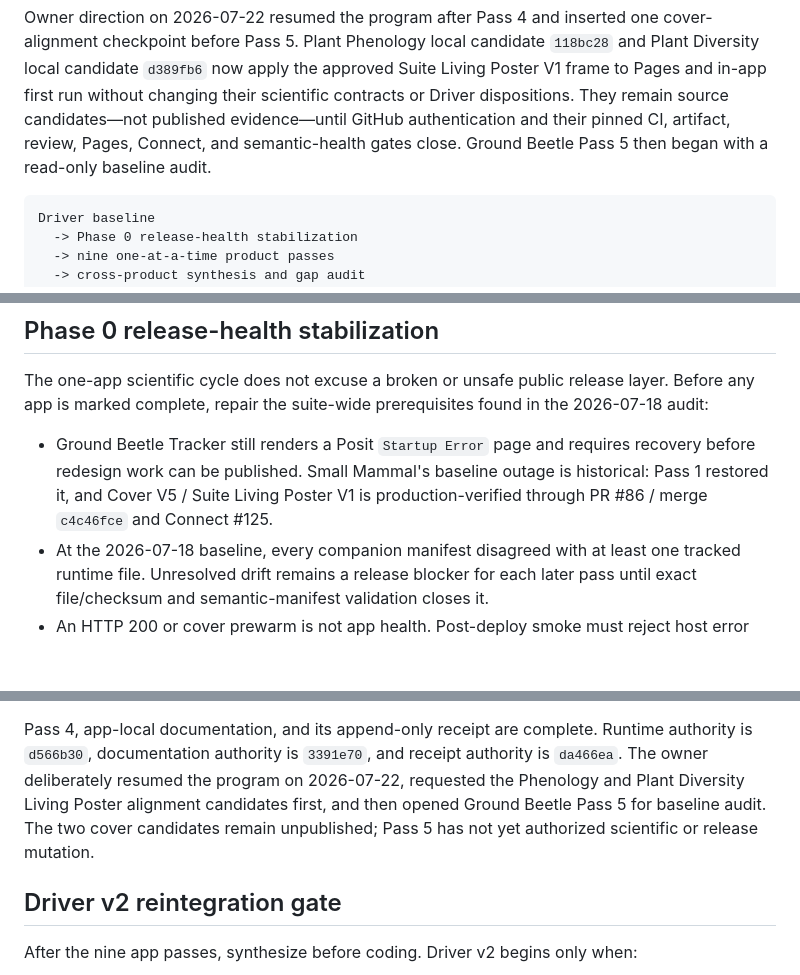
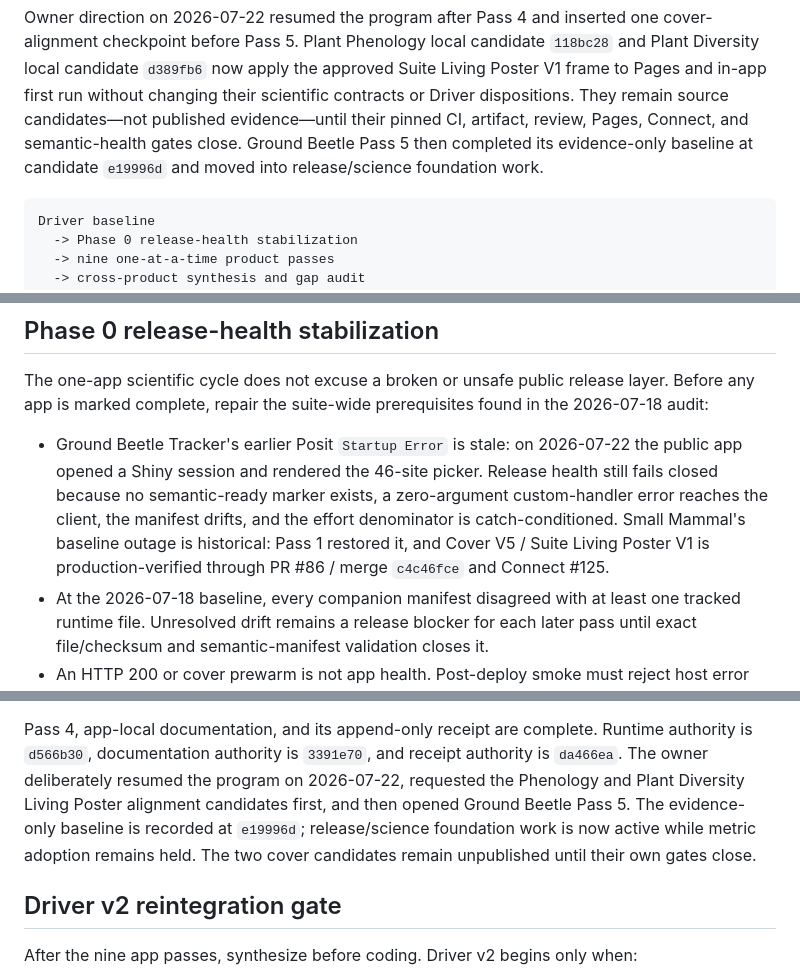
Before and after one commit to tgilbert14/NEON-Driver-Cascade, a Markdown page: docs/NEON-SUITE-LEARNING-LOOP.md, 3 parts joined by grey strips. Rendered like a GitHub page; blank space fills up the shorter version.

Commit message:
Record Ground Beetle baseline evidence

````diff
--- a/docs/NEON-SUITE-LEARNING-LOOP.md
+++ b/docs/NEON-SUITE-LEARNING-LOOP.md
@@ -54,9 +54,9 @@ cover-alignment checkpoint before Pass 5. Plant Phenology local candidate
 `118bc28` and Plant Diversity local candidate `d389fb6` now apply the approved
 Suite Living Poster V1 frame to Pages and in-app first run without changing their
 scientific contracts or Driver dispositions. They remain source candidates—not
-published evidence—until GitHub authentication and their pinned CI, artifact,
-review, Pages, Connect, and semantic-health gates close. Ground Beetle Pass 5 then
-began with a read-only baseline audit.
+published evidence—until their pinned CI, artifact, review, Pages, Connect, and
+semantic-health gates close. Ground Beetle Pass 5 then completed its evidence-only
+baseline at candidate `e19996d` and moved into release/science foundation work.
 
 ```text
 Driver baseline
@@ -80,10 +80,13 @@ The one-app scientific cycle does not excuse a broken or unsafe public release
 layer. Before any app is marked complete, repair the suite-wide prerequisites found
 in the 2026-07-18 audit:
 
-- Ground Beetle Tracker still renders a Posit `Startup Error` page and requires
-  recovery before redesign work can be published. Small Mammal's baseline outage
-  is historical: Pass 1 restored it, and Cover V5 / Suite Living Poster V1 is
-  production-verified through PR #86 / merge `c4c46fce` and Connect #125.
+- Ground Beetle Tracker's earlier Posit `Startup Error` is stale: on 2026-07-22 the
+  public app opened a Shiny session and rendered the 46-site picker. Release health
+  still fails closed because no semantic-ready marker exists, a zero-argument
+  custom-handler error reaches the client, the manifest drifts, and the effort
+  denominator is catch-conditioned. Small Mammal's baseline outage is historical:
+  Pass 1 restored it, and Cover V5 / Suite Living Poster V1 is production-verified
+  through PR #86 / merge `c4c46fce` and Connect #125.
 - At the 2026-07-18 baseline, every companion manifest disagreed with at least one
   tracked runtime file. Unresolved drift remains a release blocker for each later
   pass until exact file/checksum and semantic-manifest validation closes it.
@@ -277,8 +281,10 @@ Pass 4, app-local documentation, and its append-only receipt are complete. Runti
 authority is `d566b30`, documentation authority is `3391e70`, and receipt authority
 is `da466ea`. The owner deliberately resumed the program on 2026-07-22, requested
 the Phenology and Plant Diversity Living Poster alignment candidates first, and
-then opened Ground Beetle Pass 5 for baseline audit. The two cover candidates
-remain unpublished; Pass 5 has not yet authorized scientific or release mutation.
+then opened Ground Beetle Pass 5. The evidence-only baseline is recorded at
+`e19996d`; release/science foundation work is now active while metric adoption
+remains held. The two cover candidates remain unpublished until their own gates
+close.
 
 ## Driver v2 reintegration gate
 
````
Also changed, not shown: other parts of docs/NEON-SUITE-LEARNING-LOOP.md (+3 -2 lines), docs/NEON-SUITE-REVAMP-PLAN.md (+28 -17 lines).
